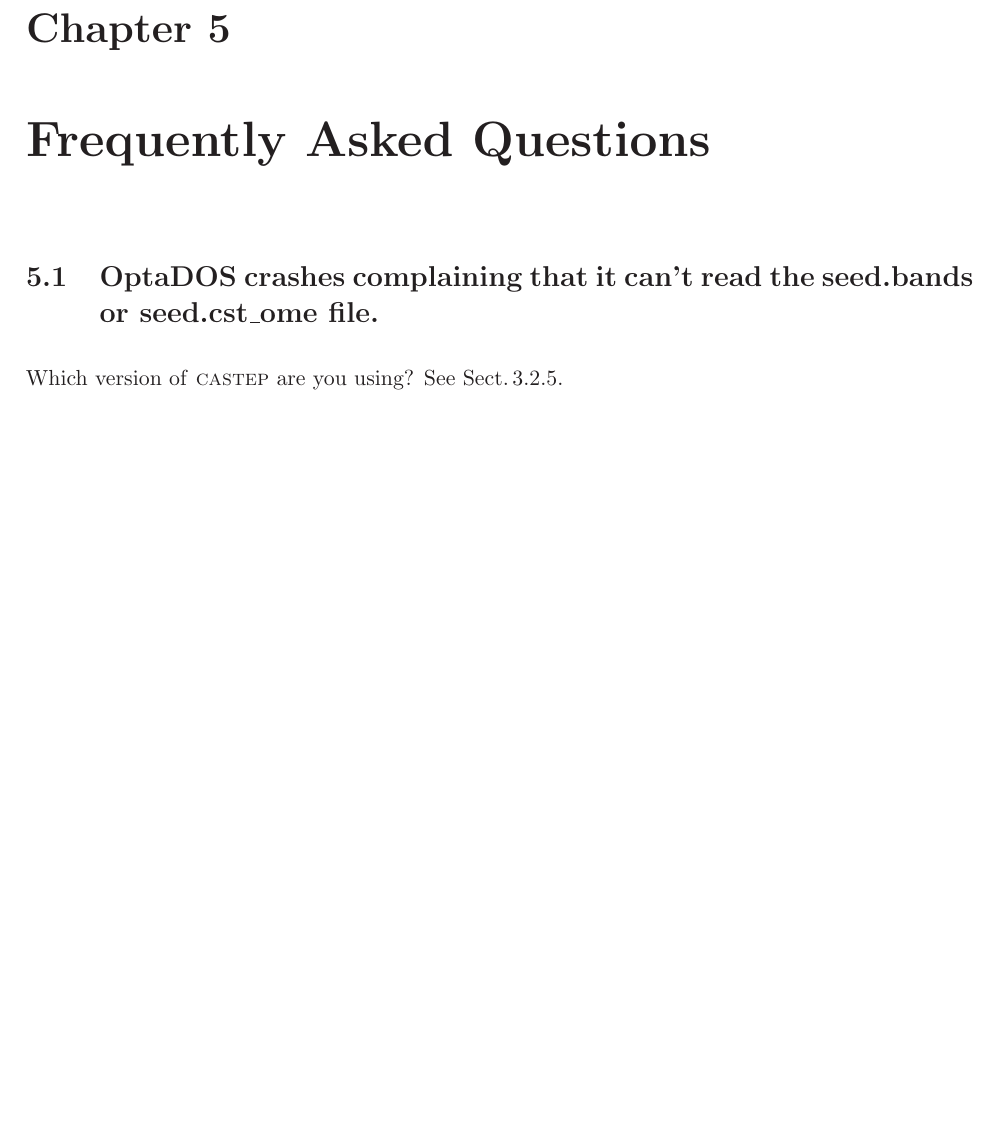
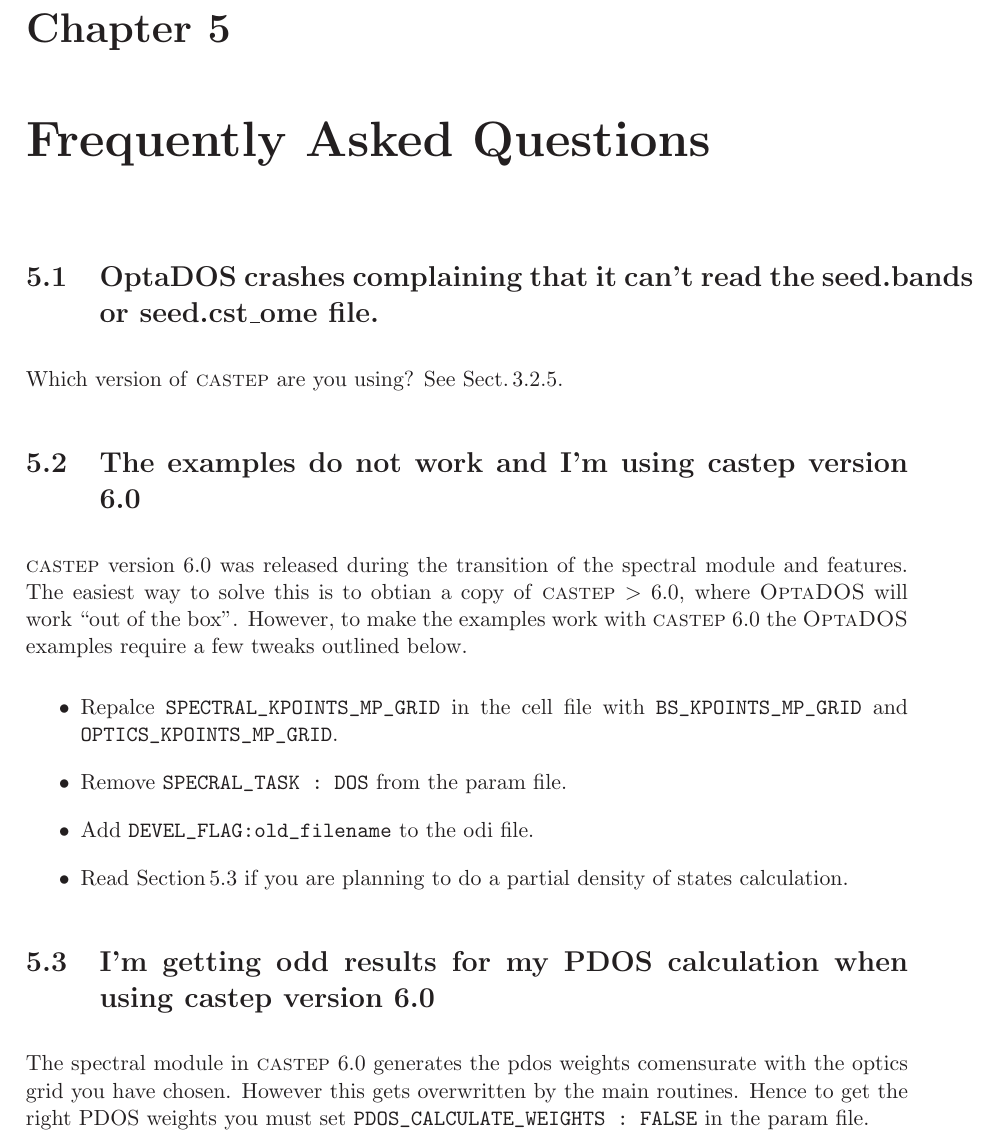
Before and after one commit to optados-developers/optados, a LaTeX book (optados/documents/user_guide.tex): part of page 31 of 31 before the commit and part of page 31 of 32 after it, cut so that both start at the same text, the shorter picture padded with empty space. Compiled offline with LaTeX, dvips and Ghostscript.

Commit message:
Added info to Manual about getting examples to work in CASTEP 6.0

```diff
--- a/optados/documents/user_guide.tex
+++ b/optados/documents/user_guide.tex
@@ -872,6 +872,18 @@
   seed.bands or seed.cst\_ome file.}
 Which version of \castep\ are you using? See Sect.\,\ref{sect:lff}.
 
+\section{The examples do not work and I'm using \castep\ version 6.0}
+\castep\ version 6.0 was released during the transition of the spectral module and features. The easiest way to solve this is to obtian a  copy of \castep\ $>6.0$, where \optados\ will work ``out of the box''.  However, to make the examples work with \castep\ 6.0 the \optados\ examples require a few tweaks outlined below.
+\begin{itemize}
+\item Repalce \verb#SPECTRAL_KPOINTS_MP_GRID# in the cell file with \verb#BS_KPOINTS_MP_GRID# and \verb#OPTICS_KPOINTS_MP_GRID#.
+\item Remove \verb#SPECRAL_TASK : DOS# from the param file.
+\item Add \verb#DEVEL_FLAG:old_filename# to the odi file.
+\item Read Section\,\ref{pdos_castep_6.0} if you are planning to do a partial density of states calculation.
+\end{itemize}
+
+\section{I'm getting odd results for my PDOS calculation when using \castep\ version 6.0} \label{pdos_castep_6.0}
+The spectral module in \castep\ 6.0 generates the pdos weights comensurate with the optics grid you have chosen. However this gets overwritten by the main routines. Hence to get the right PDOS weights you must set \verb#PDOS_CALCULATE_WEIGHTS : FALSE# in the param file.
+
 \section{I'd like \optados\ to do X as well}
 Contact the developers we're always interested in discussing new functionality.
 
```
Also changed, not shown: optados/documents/user_guide.pdf.
